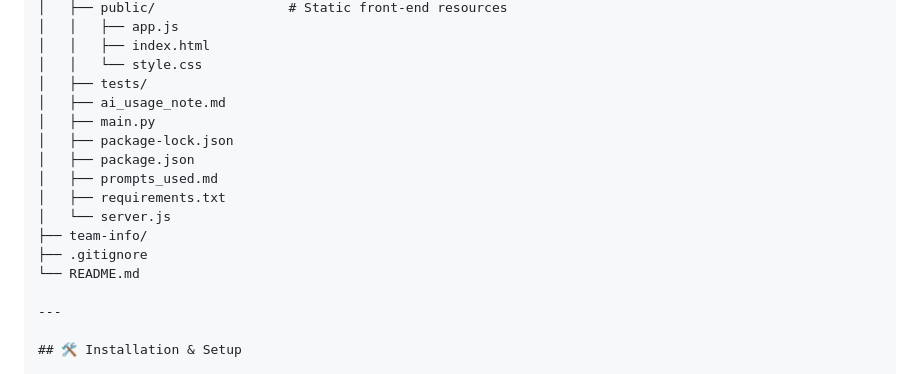
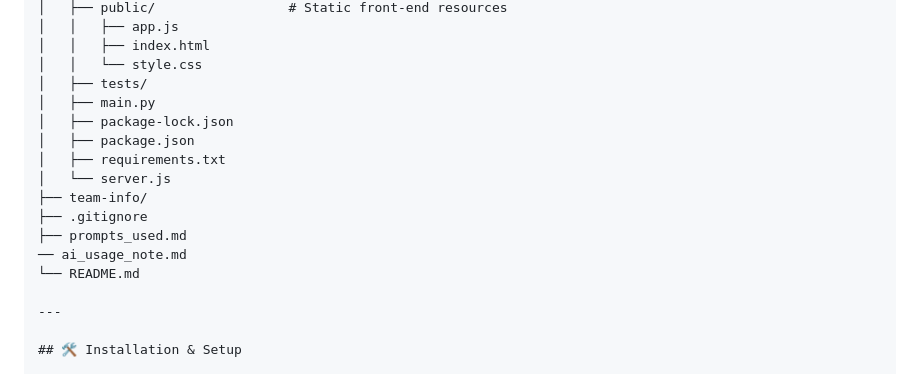
Before and after one commit to Deekshita-reddy24/Ticket-Quality-Auditor, a Markdown page: README.md, the part around the change. Rendered like a GitHub page.

```diff
--- a/README.md
+++ b/README.md
@@ -36,15 +36,15 @@ A working prototype for **SD-13: Ticket Quality Auditor**, developed for the Cam
 │   │   ├── index.html
 │   │   └── style.css
 │   ├── tests/
-│   ├── ai_usage_note.md
 │   ├── main.py
 │   ├── package-lock.json
 │   ├── package.json
-│   ├── prompts_used.md
 │   ├── requirements.txt
 │   └── server.js
 ├── team-info/
 ├── .gitignore
+├── prompts_used.md
+── ai_usage_note.md
 └── README.md
 
 ---
```
